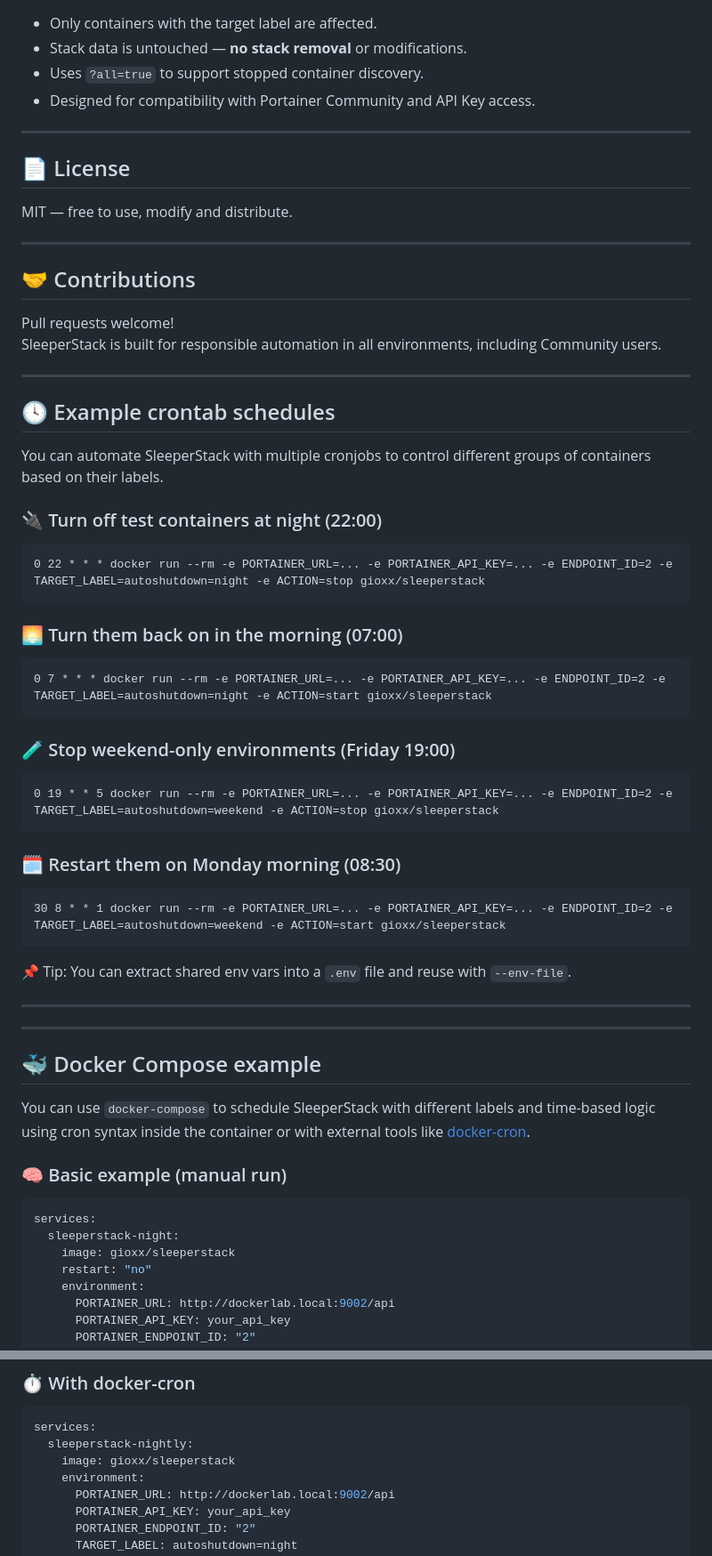
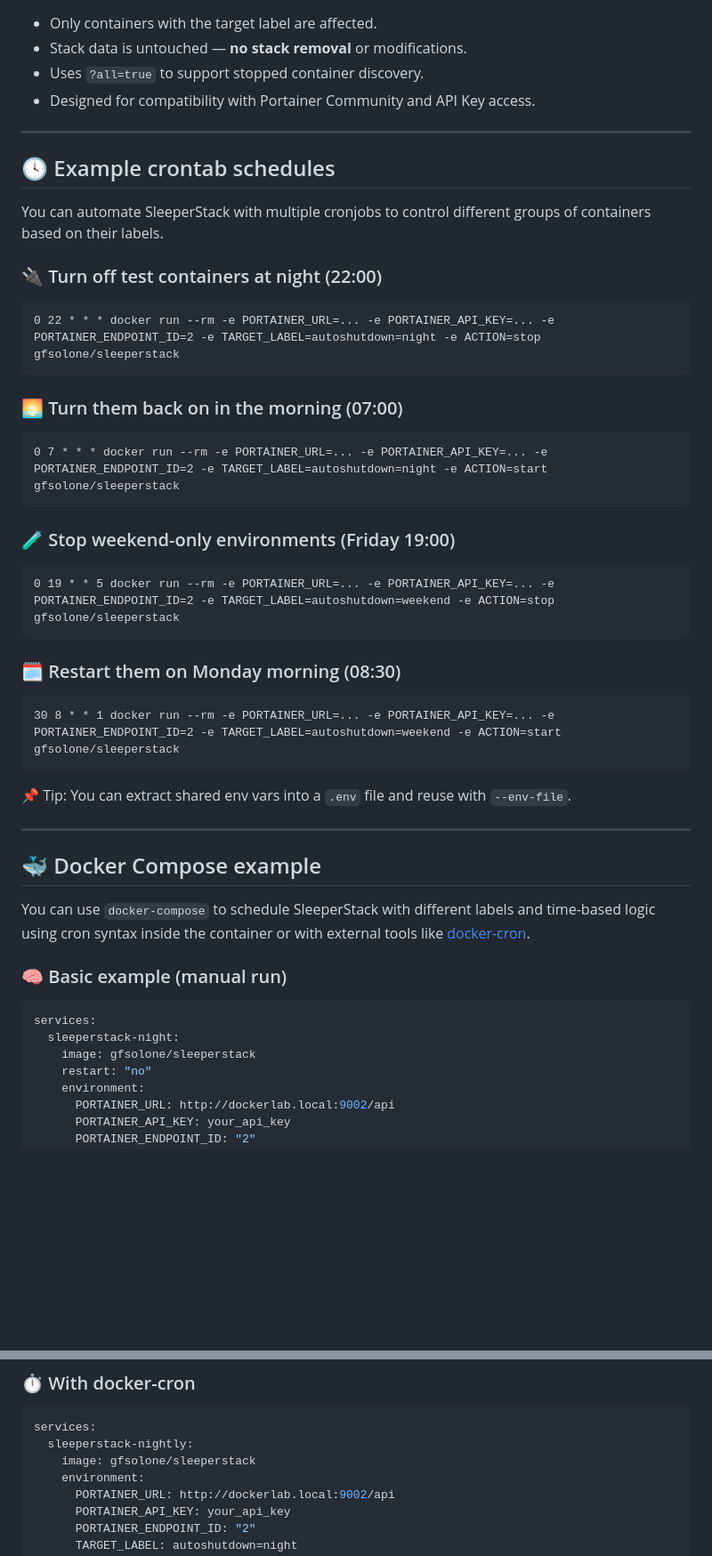
Before and after one commit to gioxx/SleeperStack, a Markdown page: README.md, 2 parts joined by grey strips. Shown at 89% size. GitHub-like rendering; blank space fills up the shorter version.

````diff
--- a/README.md
+++ b/README.md
@@ -133,20 +148,6 @@ Set different `TARGET_LABEL` and `ACTION` values to automate multiple groups.
 
 ---
 
-## 📄 License
-
-MIT — free to use, modify and distribute.
-
----
-
-## 🤝 Contributions
-
-Pull requests welcome!
-SleeperStack is built for responsible automation in all environments, including Community users.
-
-
----
-
 ## 🕓 Example crontab schedules
 
 You can automate SleeperStack with multiple cronjobs to control different groups of containers based on their labels.
@@ -154,31 +155,28 @@ You can automate SleeperStack with multiple cronjobs to control different groups
 ### 🔌 Turn off test containers at night (22:00)
 
 ```
-0 22 * * * docker run --rm -e PORTAINER_URL=... -e PORTAINER_API_KEY=... -e ENDPOINT_ID=2 -e TARGET_LABEL=autoshutdown=night -e ACTION=stop gioxx/sleeperstack
+0 22 * * * docker run --rm -e PORTAINER_URL=... -e PORTAINER_API_KEY=... -e PORTAINER_ENDPOINT_ID=2 -e TARGET_LABEL=autoshutdown=night -e ACTION=stop gfsolone/sleeperstack
 ```
 
 ### 🌅 Turn them back on in the morning (07:00)
 
 ```
-0 7 * * * docker run --rm -e PORTAINER_URL=... -e PORTAINER_API_KEY=... -e ENDPOINT_ID=2 -e TARGET_LABEL=autoshutdown=night -e ACTION=start gioxx/sleeperstack
+0 7 * * * docker run --rm -e PORTAINER_URL=... -e PORTAINER_API_KEY=... -e PORTAINER_ENDPOINT_ID=2 -e TARGET_LABEL=autoshutdown=night -e ACTION=start gfsolone/sleeperstack
 ```
 
 ### 🧪 Stop weekend-only environments (Friday 19:00)
 
 ```
-0 19 * * 5 docker run --rm -e PORTAINER_URL=... -e PORTAINER_API_KEY=... -e ENDPOINT_ID=2 -e TARGET_LABEL=autoshutdown=weekend -e ACTION=stop gioxx/sleeperstack
+0 19 * * 5 docker run --rm -e PORTAINER_URL=... -e PORTAINER_API_KEY=... -e PORTAINER_ENDPOINT_ID=2 -e TARGET_LABEL=autoshutdown=weekend -e ACTION=stop gfsolone/sleeperstack
 ```
 
 ### 🗓️ Restart them on Monday morning (08:30)
 
 ```
-30 8 * * 1 docker run --rm -e PORTAINER_URL=... -e PORTAINER_API_KEY=... -e ENDPOINT_ID=2 -e TARGET_LABEL=autoshutdown=weekend -e ACTION=start gioxx/sleeperstack
+30 8 * * 1 docker run --rm -e PORTAINER_URL=... -e PORTAINER_API_KEY=... -e PORTAINER_ENDPOINT_ID=2 -e TARGET_LABEL=autoshutdown=weekend -e ACTION=start gfsolone/sleeperstack
 ```
 
 📌 Tip: You can extract shared env vars into a `.env` file and reuse with `--env-file`.
-
----
-
 
 ---
 
@@ -191,7 +189,7 @@ You can use `docker-compose` to schedule SleeperStack with different labels and
 ```yaml
 services:
   sleeperstack-night:
-    image: gioxx/sleeperstack
+    image: gfsolone/sleeperstack
     restart: "no"
     environment:
       PORTAINER_URL: http://dockerlab.local:9002/api
@@ -214,7 +212,7 @@ docker-compose run --rm sleeperstack-night
 ```yaml
 services:
   sleeperstack-nightly:
-    image: gioxx/sleeperstack
+    image: gfsolone/sleeperstack
     environment:
       PORTAINER_URL: http://dockerlab.local:9002/api
       PORTAINER_API_KEY: your_api_key
````
Also changed, not shown: other parts of README.md (+27 -1 lines).
